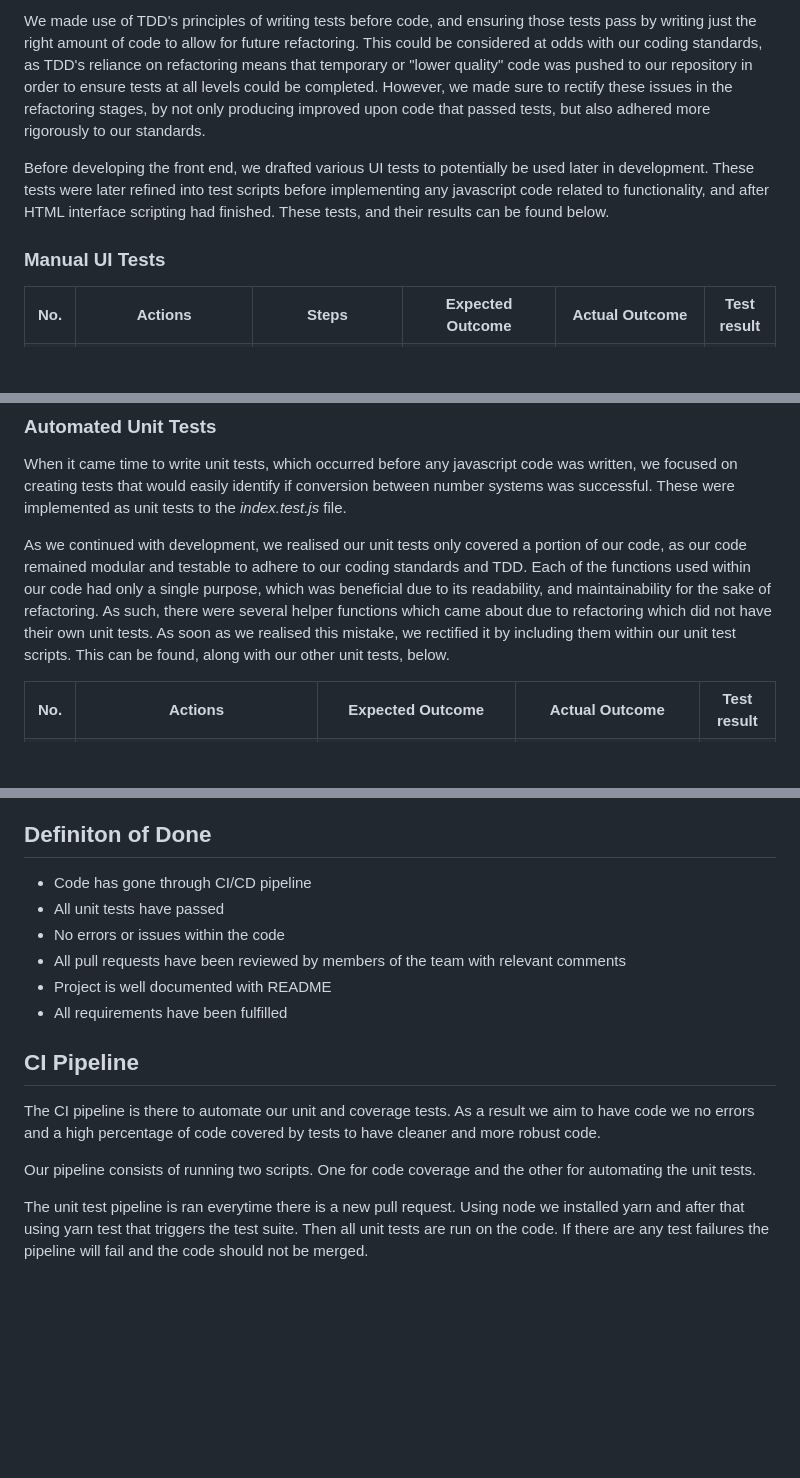
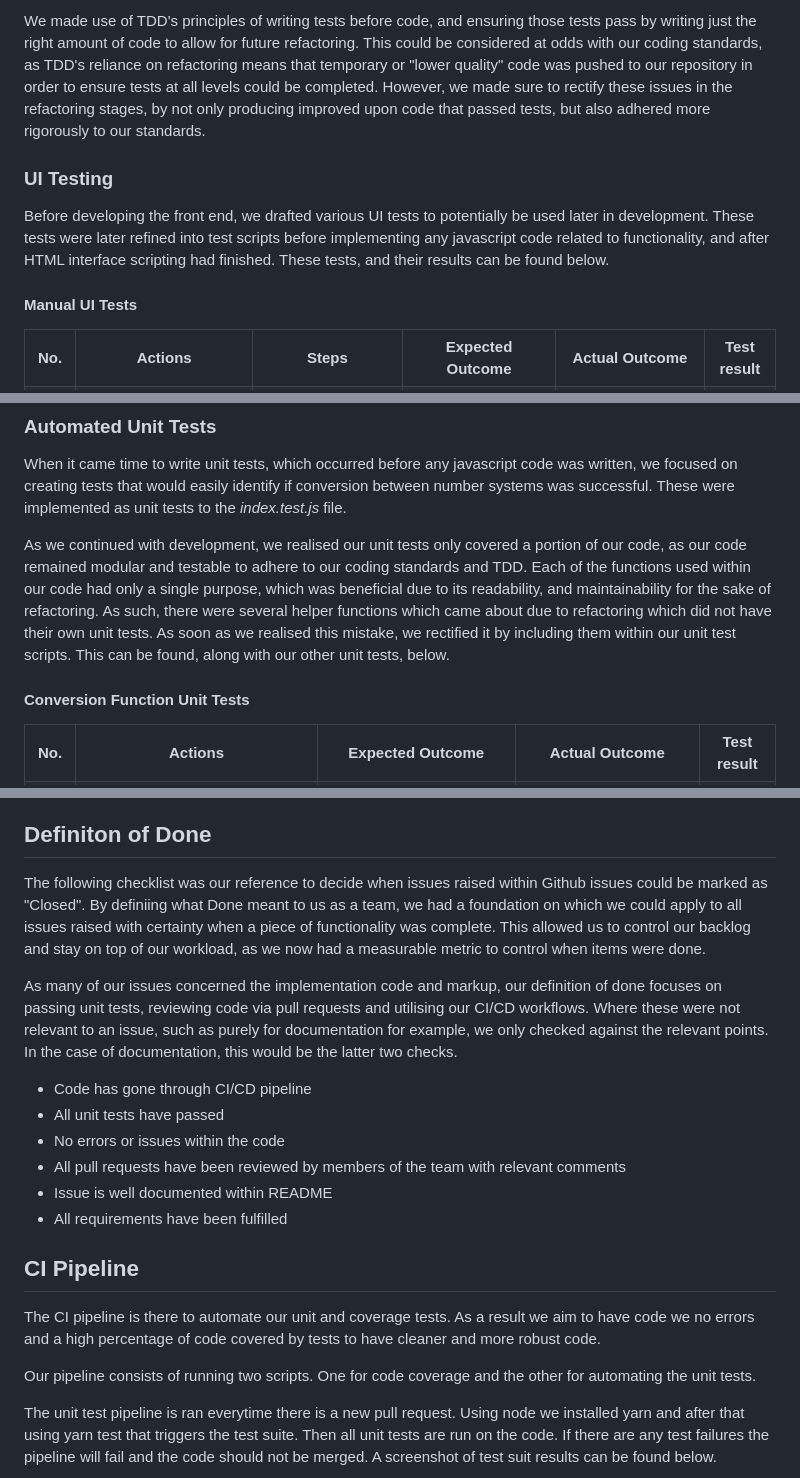
Before and after one commit to bluepicnic/SQA-Assignment-2---Number-System-Converter, a Markdown page: README.md, 3 parts joined by grey strips. Drawn GitHub-style; blank space fills up the shorter version.

```diff
--- a/README.md
+++ b/README.md
@@ -73,11 +73,11 @@ Tests were written prior to implementing any functionality in order to adhere to
 We made use of TDD's principles of writing tests before code, and ensuring those tests pass by writing just the right amount of code to allow for future refactoring. This could be considered at odds with our coding standards, as TDD's reliance on refactoring means that temporary or "lower quality" code was pushed to our repository in order to ensure tests at all levels could be completed. However, we made sure to rectify these issues in the refactoring stages, by not only producing improved upon code that passed tests, but also adhered more rigorously to our standards.
 
 
+### UI Testing
 Before developing the front end, we drafted various UI tests to potentially be used later in development. These tests were later refined into test scripts before implementing any javascript code related to functionality, and after HTML interface scripting had finished. These tests, and their results can be found below.
 
 
-
-### Manual UI Tests
+#### Manual UI Tests
 <table>
   <tbody align="center">
     <tr>
@@ -191,9 +191,9 @@ Before developing the front end, we drafted various UI tests to potentially be u
 ### Automated Unit Tests
 When it came time to write unit tests, which occurred before any javascript code was written, we focused on creating tests that would easily identify if conversion between number systems was successful. These were implemented as unit tests to the *index.test.js* file.
 
-
 As we continued with development, we realised our unit tests only covered a portion of our code, as our code remained modular and testable to adhere to our coding standards and TDD. Each of the functions used within our code had only a single purpose, which was beneficial due to its readability, and maintainability for the sake of refactoring. As such, there were several helper functions which came about due to refactoring which did not have their own unit tests. As soon as we realised this mistake, we rectified it by including them within our unit test scripts. This can be found, along with our other unit tests, below.
 
+#### Conversion Function Unit Tests
 <table>
   <tbody>
     <tr>
@@ -343,11 +400,15 @@ Merge or pull request rules are there to make sure that multiple collaborators v
 7. New code should have corresponding unit tests
 
 ## Definiton of Done
+The following checklist was our reference to decide when issues raised within Github issues could be marked as "Closed". By definiing what Done meant to us as a team, we had a foundation on which we could apply to all issues raised with certainty when a piece of functionality was complete. This allowed us to control our backlog and stay on top of our workload, as we now had a measurable metric to control when items were done.
+
+As many of our issues concerned the implementation code and markup, our definition of done focuses on passing unit tests, reviewing code via pull requests and utilising our CI/CD workflows. Where these were not relevant to an issue, such as purely for documentation for example, we only checked against the relevant points. In the case of documentation, this would be the latter two checks.
+
 - Code has gone through CI/CD pipeline
 - All unit tests have passed
 - No errors or issues within the code
 - All pull requests have been reviewed by members of the team with relevant comments
-- Project is well documented with README
+- Issue is well documented within README
 - All requirements have been fulfilled
 
 ## CI Pipeline
@@ -355,5 +416,5 @@ The CI pipeline is there to automate our unit and coverage tests. As a result we
 
 Our pipeline consists of running two scripts. One for code coverage and the other for automating the unit tests.
 
-The unit test pipeline is ran everytime there is a new pull request. Using node we installed yarn and after that using yarn test that triggers the test suite. Then all unit tests are run on the code. If there are any test failures the pipeline will fail and the code should not be merged.
+The unit test pipeline is ran everytime there is a new pull request. Using node we installed yarn and after that using yarn test that triggers the test suite. Then all unit tests are run on the code. If there are any test failures the pipeline will fail and the code should not be merged. A screenshot of test suit results can be found below.
 
```
Also changed, not shown: other parts of README.md (+70 -9 lines), images/cicd unit tests.PNG (added), images/code coverage.PNG (added).
